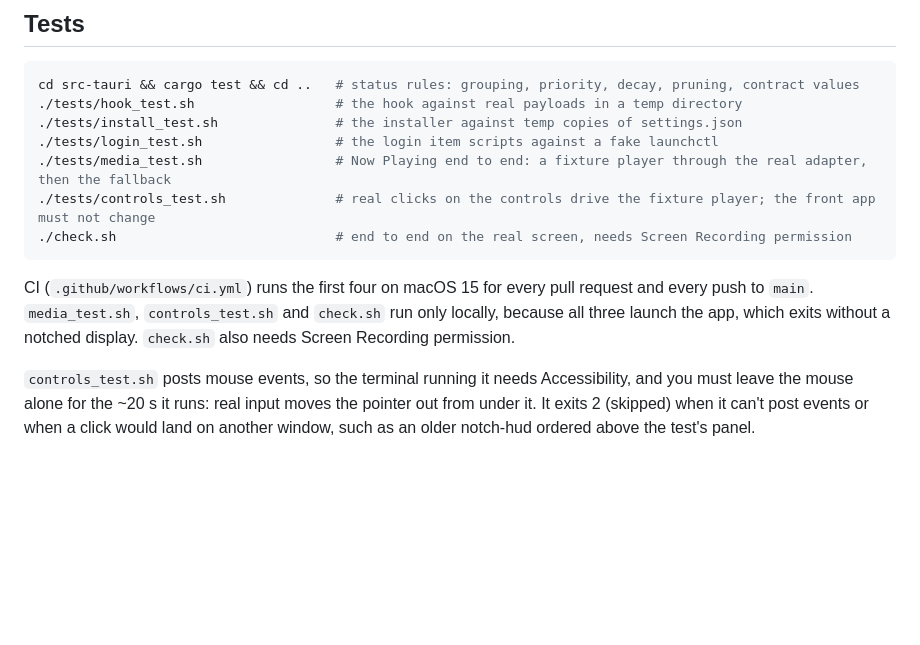
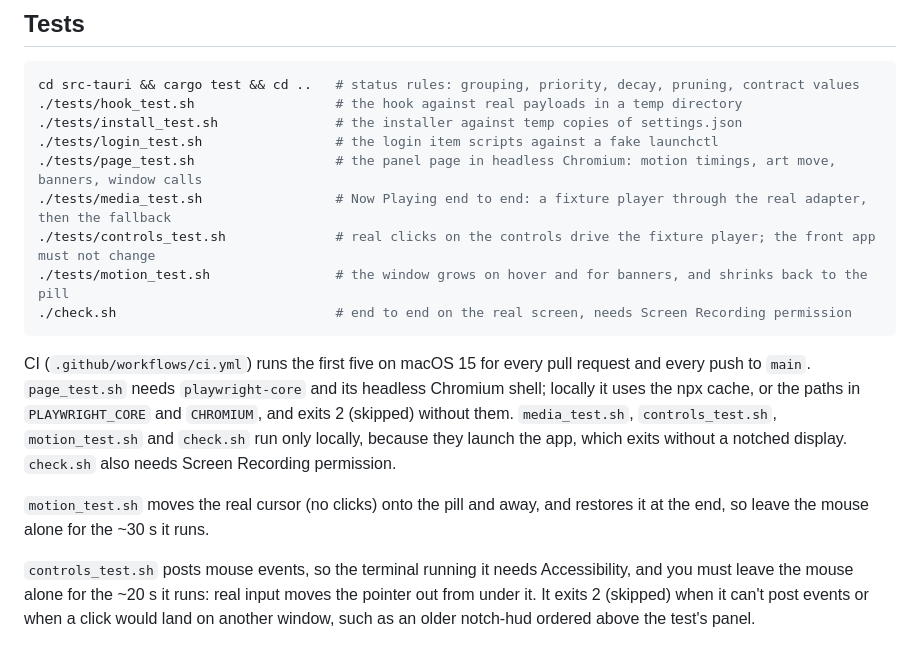
Before and after one commit to iamlemuelle/notch-hud, a Markdown page: README.md, the part around the change. Drawn GitHub-style; blank space fills up the shorter version.

Commit message:
docs(readme): the page and motion tests

````diff
--- a/README.md
+++ b/README.md
@@ -74,14 +74,21 @@ cd src-tauri && cargo test && cd ..   # status rules: grouping, priority, decay,
 ./tests/hook_test.sh                  # the hook against real payloads in a temp directory
 ./tests/install_test.sh               # the installer against temp copies of settings.json
 ./tests/login_test.sh                 # the login item scripts against a fake launchctl
+./tests/page_test.sh                  # the panel page in headless Chromium: motion timings, art move, banners, window calls
 ./tests/media_test.sh                 # Now Playing end to end: a fixture player through the real adapter, then the fallback
 ./tests/controls_test.sh              # real clicks on the controls drive the fixture player; the front app must not change
+./tests/motion_test.sh                # the window grows on hover and for banners, and shrinks back to the pill
 ./check.sh                            # end to end on the real screen, needs Screen Recording permission
 ```
 
-CI (`.github/workflows/ci.yml`) runs the first four on macOS 15 for every pull request and every push to `main`.
-`media_test.sh`, `controls_test.sh` and `check.sh` run only locally, because all three launch the app, which exits
-without a notched display. `check.sh` also needs Screen Recording permission.
+CI (`.github/workflows/ci.yml`) runs the first five on macOS 15 for every pull request and every push to `main`.
+`page_test.sh` needs `playwright-core` and its headless Chromium shell; locally it uses the npx cache, or the paths in
+`PLAYWRIGHT_CORE` and `CHROMIUM`, and exits 2 (skipped) without them. `media_test.sh`, `controls_test.sh`,
+`motion_test.sh` and `check.sh` run only locally, because they launch the app, which exits without a notched display.
+`check.sh` also needs Screen Recording permission.
+
+`motion_test.sh` moves the real cursor (no clicks) onto the pill and away, and restores it at the end, so leave the
+mouse alone for the ~30 s it runs.
 
 `controls_test.sh` posts mouse events, so the terminal running it needs Accessibility, and you must leave the mouse
 alone for the ~20 s it runs: real input moves the pointer out from under it. It exits 2 (skipped) when it can't post
````
